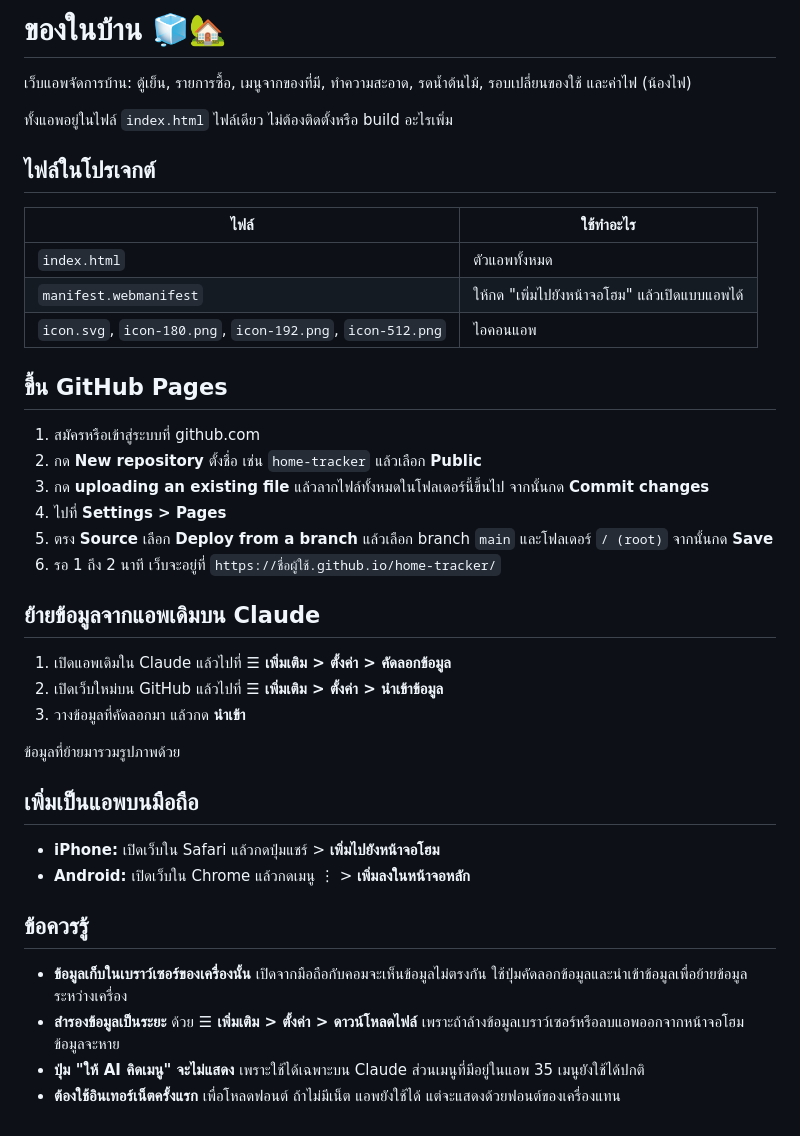
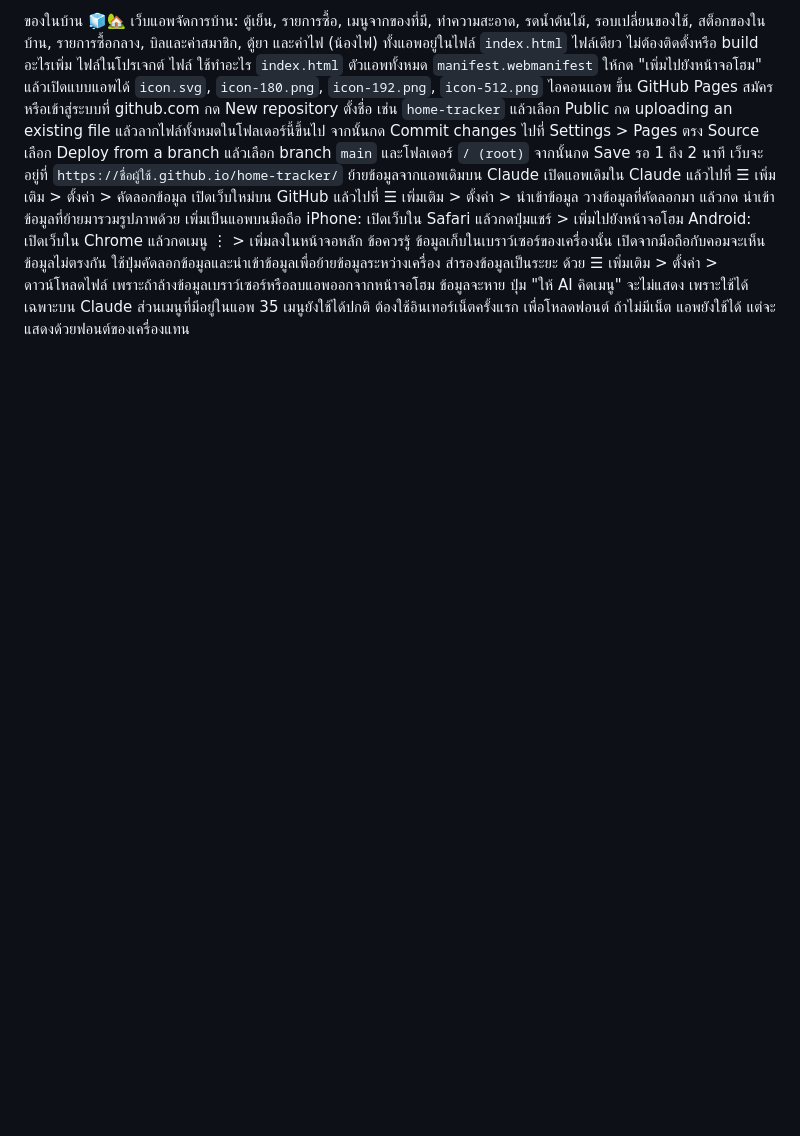
Before and after one commit to hayday40001-stack/Home, a Markdown page: README.md, the part around the change. Drawn GitHub-style; blank space fills up the shorter version.

```diff
--- a/README.md
+++ b/README.md
@@ -1,42 +1,28 @@
-# ของในบ้าน 🧊🏡
-
-เว็บแอพจัดการบ้าน: ตู้เย็น, รายการซื้อ, เมนูจากของที่มี, ทำความสะอาด, รดน้ำต้นไม้, รอบเปลี่ยนของใช้ และค่าไฟ (น้องไฟ)
-
+ของในบ้าน 🧊🏡
+เว็บแอพจัดการบ้าน: ตู้เย็น, รายการซื้อ, เมนูจากของที่มี, ทำความสะอาด, รดน้ำต้นไม้, รอบเปลี่ยนของใช้, สต็อกของในบ้าน, รายการซื้อกลาง, บิลและค่าสมาชิก, ตู้ยา และค่าไฟ (น้องไฟ)
 ทั้งแอพอยู่ในไฟล์ `index.html` ไฟล์เดียว ไม่ต้องติดตั้งหรือ build อะไรเพิ่ม
-
-## ไฟล์ในโปรเจกต์
-
-| ไฟล์ | ใช้ทำอะไร |
-|---|---|
-| `index.html` | ตัวแอพทั้งหมด |
-| `manifest.webmanifest` | ให้กด "เพิ่มไปยังหน้าจอโฮม" แล้วเปิดแบบแอพได้ |
-| `icon.svg`, `icon-180.png`, `icon-192.png`, `icon-512.png` | ไอคอนแอพ |
-
-## ขึ้น GitHub Pages
-
-1. สมัครหรือเข้าสู่ระบบที่ github.com
-2. กด **New repository** ตั้งชื่อ เช่น `home-tracker` แล้วเลือก **Public**
-3. กด **uploading an existing file** แล้วลากไฟล์ทั้งหมดในโฟลเดอร์นี้ขึ้นไป จากนั้นกด **Commit changes**
-4. ไปที่ **Settings > Pages**
-5. ตรง **Source** เลือก **Deploy from a branch** แล้วเลือก branch `main` และโฟลเดอร์ `/ (root)` จากนั้นกด **Save**
-6. รอ 1 ถึง 2 นาที เว็บจะอยู่ที่ `https://ชื่อผู้ใช้.github.io/home-tracker/`
-
-## ย้ายข้อมูลจากแอพเดิมบน Claude
-
-1. เปิดแอพเดิมใน Claude แล้วไปที่ **☰ เพิ่มเติม > ตั้งค่า > คัดลอกข้อมูล**
-2. เปิดเว็บใหม่บน GitHub แล้วไปที่ **☰ เพิ่มเติม > ตั้งค่า > นำเข้าข้อมูล**
-3. วางข้อมูลที่คัดลอกมา แล้วกด **นำเข้า**
-
+ไฟล์ในโปรเจกต์
+ไฟล์	ใช้ทำอะไร
+`index.html`	ตัวแอพทั้งหมด
+`manifest.webmanifest`	ให้กด "เพิ่มไปยังหน้าจอโฮม" แล้วเปิดแบบแอพได้
+`icon.svg`, `icon-180.png`, `icon-192.png`, `icon-512.png`	ไอคอนแอพ
+ขึ้น GitHub Pages
+สมัครหรือเข้าสู่ระบบที่ github.com
+กด New repository ตั้งชื่อ เช่น `home-tracker` แล้วเลือก Public
+กด uploading an existing file แล้วลากไฟล์ทั้งหมดในโฟลเดอร์นี้ขึ้นไป จากนั้นกด Commit changes
+ไปที่ Settings > Pages
+ตรง Source เลือก Deploy from a branch แล้วเลือก branch `main` และโฟลเดอร์ `/ (root)` จากนั้นกด Save
+รอ 1 ถึง 2 นาที เว็บจะอยู่ที่ `https://ชื่อผู้ใช้.github.io/home-tracker/`
+ย้ายข้อมูลจากแอพเดิมบน Claude
+เปิดแอพเดิมใน Claude แล้วไปที่ ☰ เพิ่มเติม > ตั้งค่า > คัดลอกข้อมูล
+เปิดเว็บใหม่บน GitHub แล้วไปที่ ☰ เพิ่มเติม > ตั้งค่า > นำเข้าข้อมูล
+วางข้อมูลที่คัดลอกมา แล้วกด นำเข้า
 ข้อมูลที่ย้ายมารวมรูปภาพด้วย
-
-## เพิ่มเป็นแอพบนมือถือ
-
-- **iPhone:** เปิดเว็บใน Safari แล้วกดปุ่มแชร์ > **เพิ่มไปยังหน้าจอโฮม**
-- **Android:** เปิดเว็บใน Chrome แล้วกดเมนู ⋮ > **เพิ่มลงในหน้าจอหลัก**
-
-## ข้อควรรู้
-
-- **ข้อมูลเก็บในเบราว์เซอร์ของเครื่องนั้น** เปิดจากมือถือกับคอมจะเห็นข้อมูลไม่ตรงกัน ใช้ปุ่มคัดลอกข้อมูลและนำเข้าข้อมูลเพื่อย้ายข้อมูลระหว่างเครื่อง
-- **สำรองข้อมูลเป็นระยะ** ด้วย **☰ เพิ่มเติม > ตั้งค่า > ดาวน์โหลดไฟล์** เพราะถ้าล้างข้อมูลเบราว์เซอร์หรือลบแอพออกจากหน้าจอโฮม ข้อมูลจะหาย
-- **ปุ่ม "ให้ AI คิดเมนู" จะไม่แสดง** เพราะใช้ได้เฉพาะบน Claude ส่วนเมนูที่มีอยู่ในแอพ 35 เมนูยังใช้ได้ปกติ
-- **ต้องใช้อินเทอร์เน็ตครั้งแรก** เพื่อโหลดฟอนต์ ถ้าไม่มีเน็ต แอพยังใช้ได้ แต่จะแสดงด้วยฟอนต์ของเครื่องแทน
+เพิ่มเป็นแอพบนมือถือ
+iPhone: เปิดเว็บใน Safari แล้วกดปุ่มแชร์ > เพิ่มไปยังหน้าจอโฮม
+Android: เปิดเว็บใน Chrome แล้วกดเมนู ⋮ > เพิ่มลงในหน้าจอหลัก
+ข้อควรรู้
+ข้อมูลเก็บในเบราว์เซอร์ของเครื่องนั้น เปิดจากมือถือกับคอมจะเห็นข้อมูลไม่ตรงกัน ใช้ปุ่มคัดลอกข้อมูลและนำเข้าข้อมูลเพื่อย้ายข้อมูลระหว่างเครื่อง
+สำรองข้อมูลเป็นระยะ ด้วย ☰ เพิ่มเติม > ตั้งค่า > ดาวน์โหลดไฟล์ เพราะถ้าล้างข้อมูลเบราว์เซอร์หรือลบแอพออกจากหน้าจอโฮม ข้อมูลจะหาย
+ปุ่ม "ให้ AI คิดเมนู" จะไม่แสดง เพราะใช้ได้เฉพาะบน Claude ส่วนเมนูที่มีอยู่ในแอพ 35 เมนูยังใช้ได้ปกติ
+ต้องใช้อินเทอร์เน็ตครั้งแรก เพื่อโหลดฟอนต์ ถ้าไม่มีเน็ต แอพยังใช้ได้ แต่จะแสดงด้วยฟอนต์ของเครื่องแทน
```
